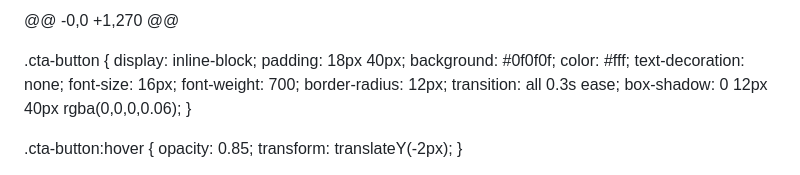
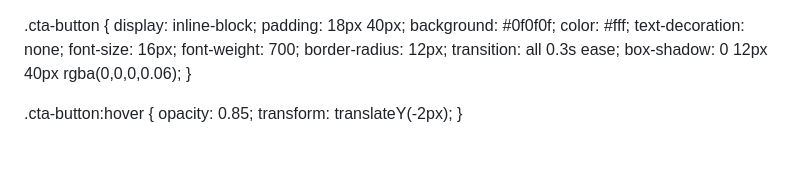
Before and after one commit to Transweb-broker/Transweb, a Markdown page: README.md, the part around the change. GitHub-like rendering.

```diff
--- a/README.md
+++ b/README.md
@@ -1,4 +1,4 @@
-@@ -0,0 +1,270 @@
+
 <!DOCTYPE html>
 <html lang="en">
 <head>
```
